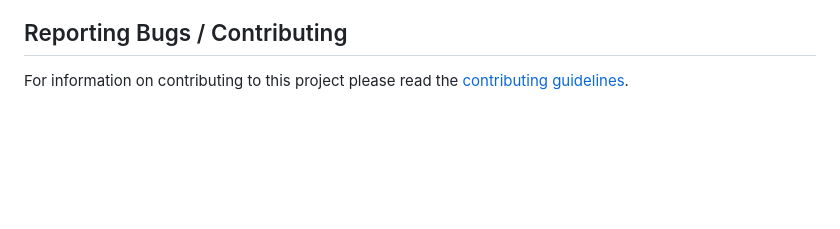
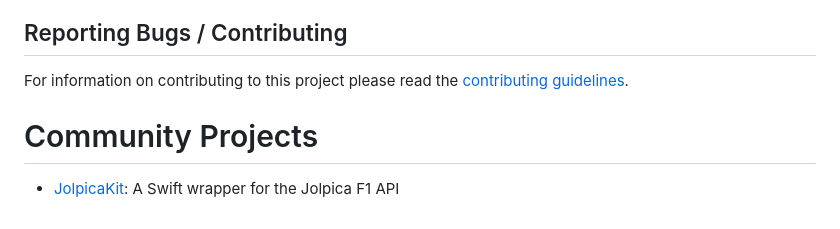
Before and after one commit to jolpica/jolpica-f1, a Markdown page: README.md, the part around the change. Drawn GitHub-style; blank space fills up the shorter version.

Commit message:
Added Community Projects to the README.md
Added a community projects section to the readme to display community wrappers or projects

Signed-off-by: fantasia-y <therealfantasia@gmx.de>

```diff
--- a/README.md
+++ b/README.md
@@ -64,3 +64,7 @@ To run the tests
 ## Reporting Bugs / Contributing
 
 For information on contributing to this project please read the [contributing guidelines](CONTRIBUTING.md).
+
+# Community Projects
+
+- [JolpicaKit](https://github.com/fantasia-y/JolpicaKit): A Swift wrapper for the Jolpica F1 API
```
